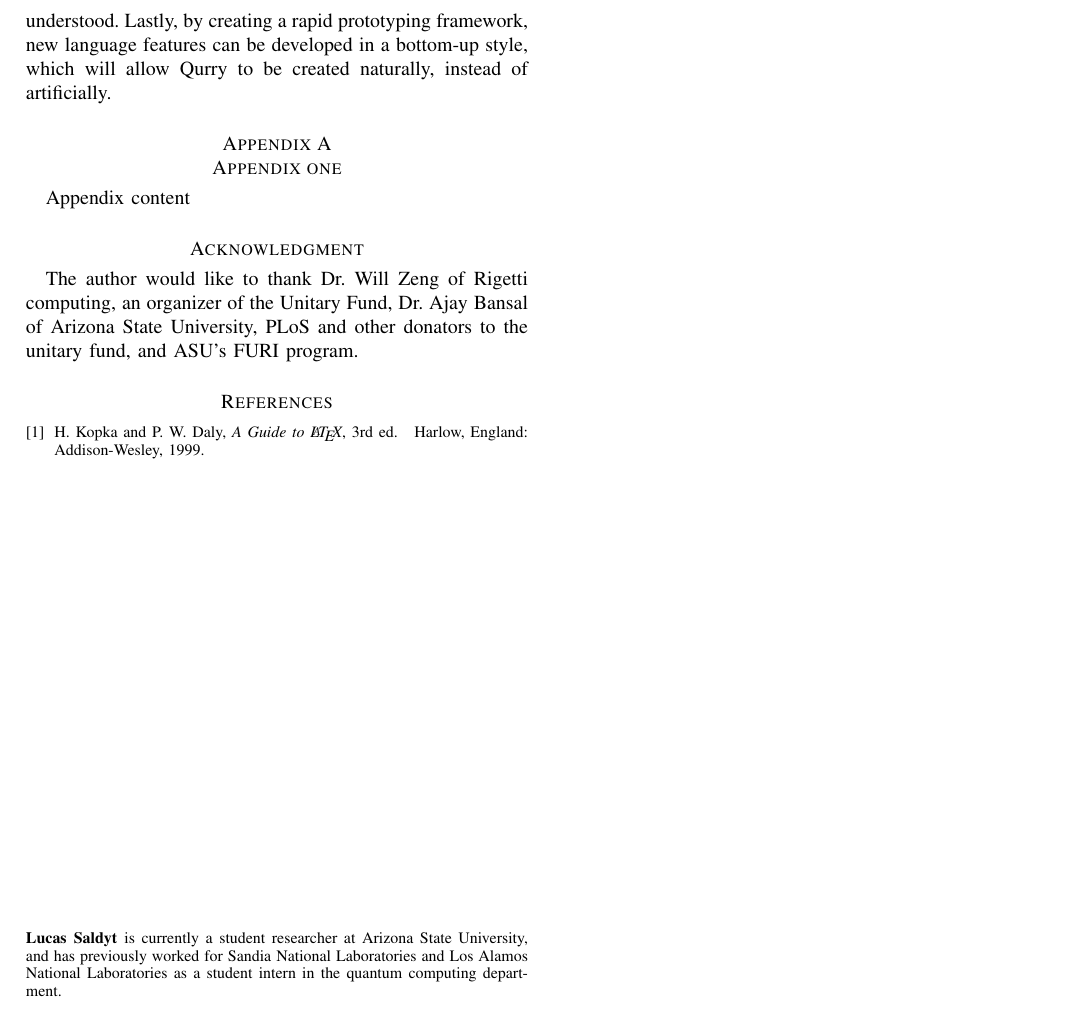
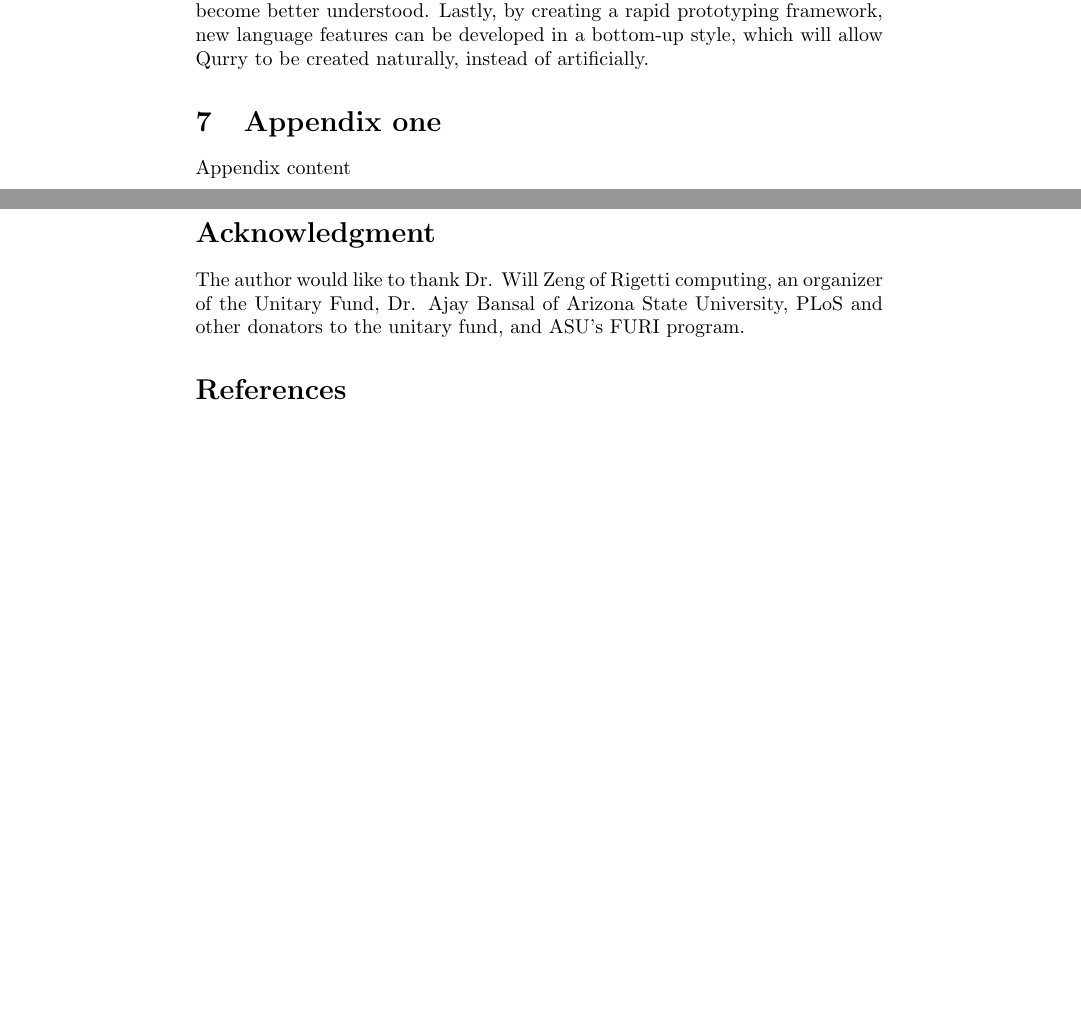
Before and after one commit to LSaldyt/Qurry, a LaTeX paper (paper/paper.tex): part of page 4 of 4 before the commit and two parts of pages 7 and 8 of 8 after it, the two joined at a grey line, cut so that both start at the same text, the shorter picture padded with empty space. Compiled offline with pdfLaTeX.

Commit message:
Updates paper, removing IEE template specialties

```diff
--- a/paper/paper.tex
+++ b/paper/paper.tex
@@ -1,4 +1,4 @@
-\documentclass[journal]{IEEEtran}
+\documentclass[journal]{article}
 
 \usepackage{amsmath}
 \usepackage{graphicx}
@@ -344,9 +345,9 @@ The author would like to thank Dr. Will Zeng of Rigetti computing, an organizer
 
 % Can use something like this to put references on a page
 % by themselves when using endfloat and the captionsoff option.
-\ifCLASSOPTIONcaptionsoff
-  \newpage
-\fi
+% \ifCLASSOPTIONcaptionsoff
+%   \newpage
+% \fi
 
 % trigger a \newpage just before the given reference
 % number - used to balance the columns on the last page
@@ -373,14 +374,14 @@ The author would like to thank Dr. Will Zeng of Rigetti computing, an organizer
 
 \begin{thebibliography}{1}
 
-\bibitem{IEEEhowto:kopka}
-H.~Kopka and P.~W. Daly, \emph{A Guide to \LaTeX}, 3rd~ed.\hskip 1em plus
-  0.5em minus 0.4em\relax Harlow, England: Addison-Wesley, 1999.
+% \bibitem{IEEEhowto:kopka}
+% H.~Kopka and P.~W. Daly, \emph{A Guide to \LaTeX}, 3rd~ed.\hskip 1em plus
+%   0.5em minus 0.4em\relax Harlow, England: Addison-Wesley, 1999.
 
 \end{thebibliography}
 
-\begin{IEEEbiographynophoto}{Lucas Saldyt}
-    is currently a student researcher at Arizona State University, and has previously worked for Sandia National Laboratories and Los Alamos National Laboratories as a student intern in the quantum computing department.
-\end{IEEEbiographynophoto}
+% \begin{IEEEbiographynophoto}{Lucas Saldyt}
+%     is currently a student researcher at Arizona State University, and has previously worked for Sandia National Laboratories and Los Alamos National Laboratories as a student intern in the quantum computing department.
+% \end{IEEEbiographynophoto}
 
 \end{document}
```
Also changed, not shown: paper/paper.pdf, paper/paper.tex (17 more changed lines).
